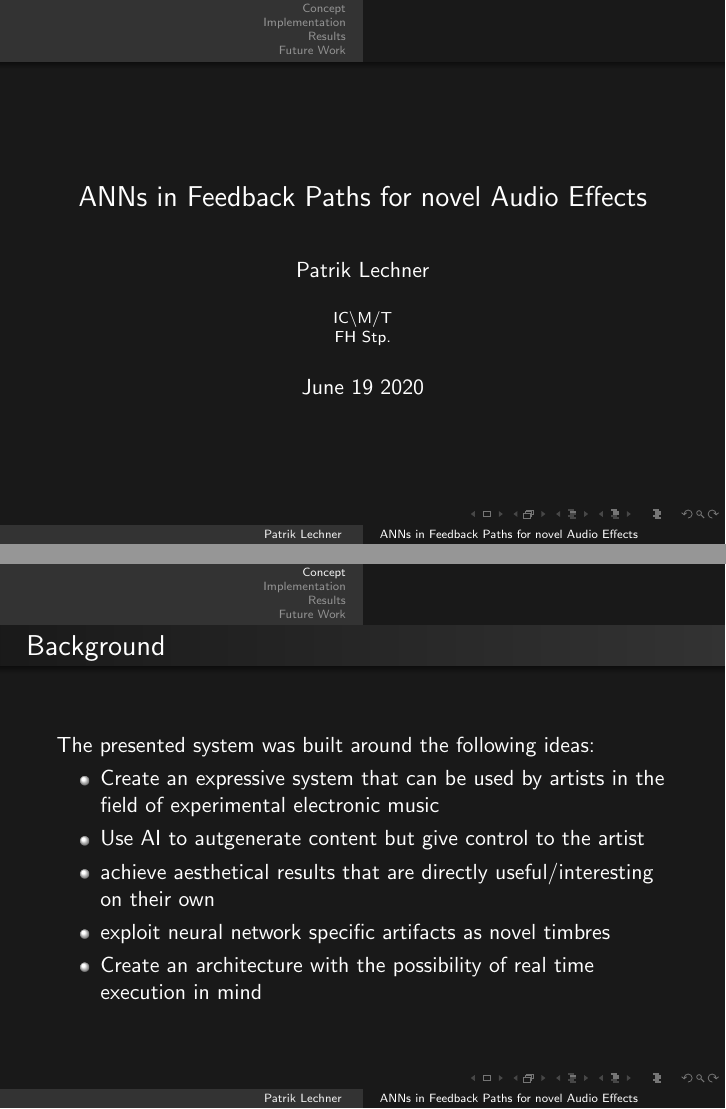
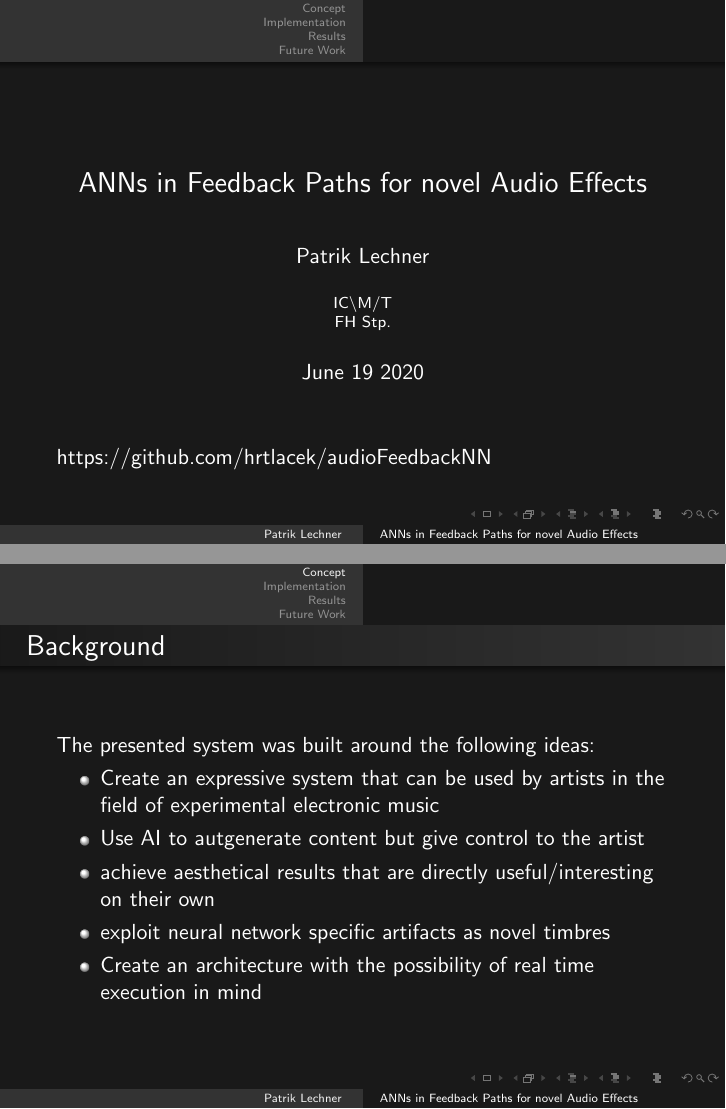
Before and after one commit to hrtlacek/audioFeedbackNN, LaTeX slides (latex/main.tex): pages 1 and 2 of 15, joined at a grey line. The pictures show the PDF file latex/main.pdf that the author committed with the source.

Commit message:
minor chnges

```diff
--- a/latex/main.tex
+++ b/latex/main.tex
@@ -86,7 +86,9 @@
 \begin{document}
 
     \begin{frame}
-        \maketitle
+		\maketitle
+
+		https://github.com/hrtlacek/audioFeedbackNN
     \end{frame}
 
 	\section{Concept}
```
Also changed, not shown: latex/main.pdf, 3 other files.
